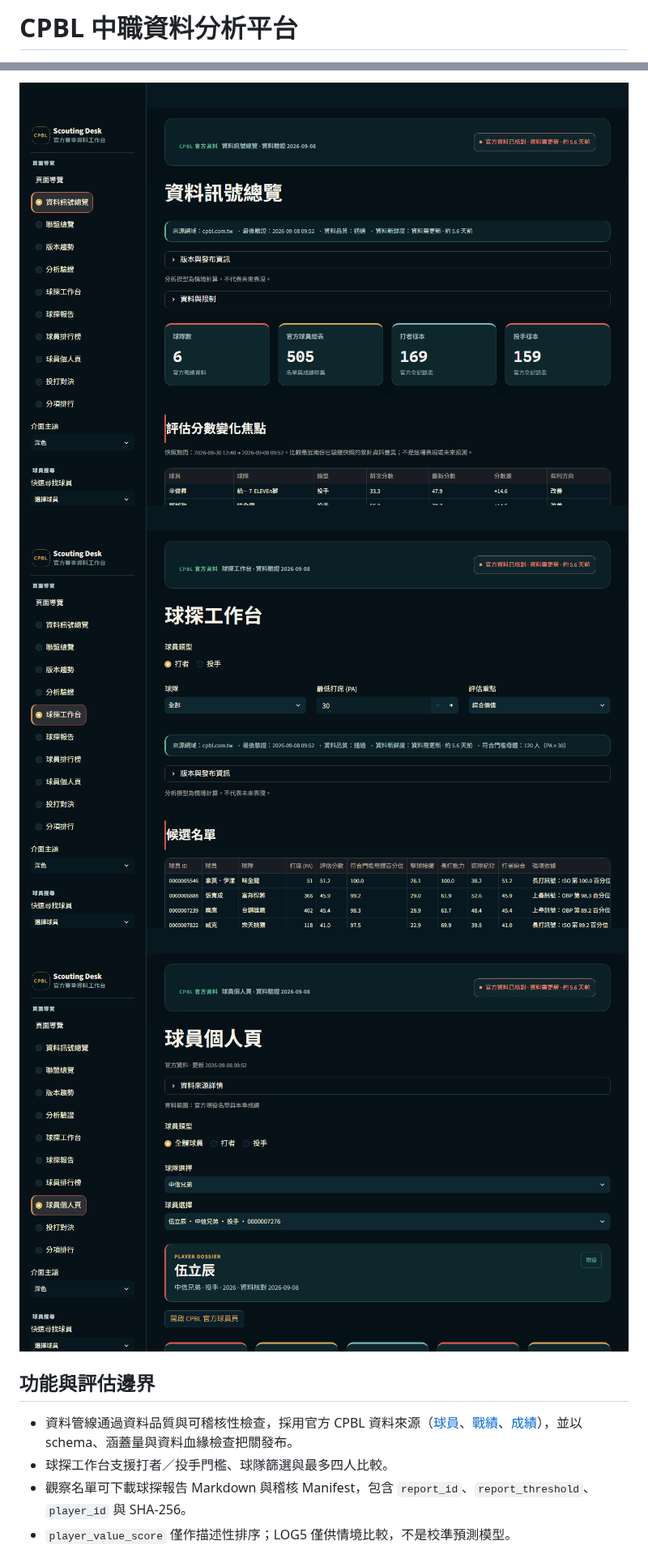
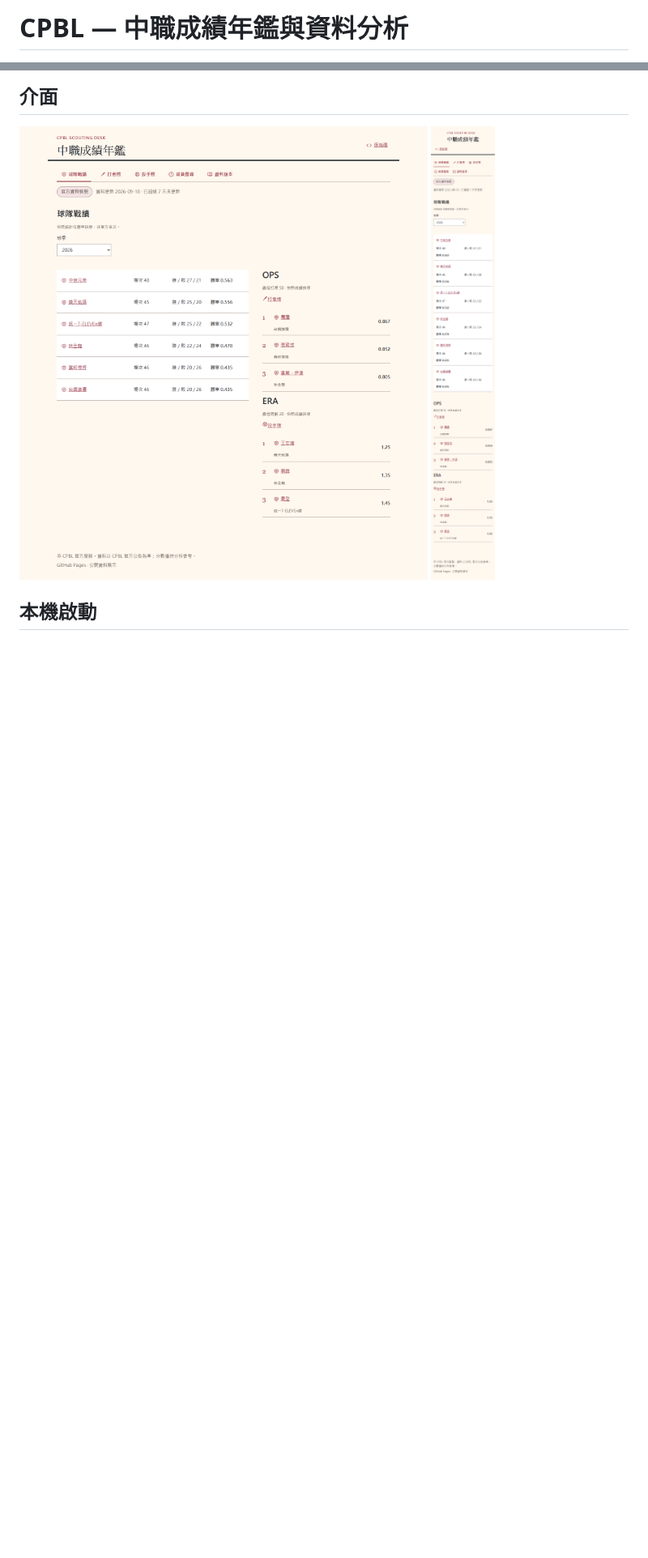
Before and after one commit to Lily09-project/CPBL-baseball, a Markdown page: README.md, 2 parts joined by grey strips. Shown at 81% size. Drawn GitHub-style; pictures changed too: docs/screenshots/pages-desktop.png (added), docs/screenshots/pages-mobile.png (added); blank space fills up the shorter version.

```diff
--- a/README.md
+++ b/README.md
@@ -1,2 +1,2 @@
-# CPBL 中職資料分析平台
+# CPBL — 中職成績年鑑與資料分析
 
@@ -20,12 +16,8 @@
 
-![資料訊號總覽](docs/screenshots/ui-data-health.png)
-![球探工作台](docs/screenshots/ui-scouting-workbench.png)
-![球員個人頁](docs/screenshots/ui-player-profile.png)
+## 介面
 
-## 功能與評估邊界
+![球队戰績與成績榜：桌面](docs/screenshots/pages-desktop.png)
+![球队戰績與成績榜：手機](docs/screenshots/pages-mobile.png)
 
-- 資料管線通過資料品質與可稽核性檢查，採用官方 CPBL 資料來源（[球員](https://cpbl.com.tw/player)、[戰績](https://cpbl.com.tw/standings/season)、[成績](https://cpbl.com.tw/stats/recordallaction)），並以 schema、涵蓋量與資料血緣檢查把關發布。
-- 球探工作台支援打者／投手門檻、球隊篩選與最多四人比較。
-- 觀察名單可下載球探報告 Markdown 與稽核 Manifest，包含 `report_id`、`report_threshold`、`player_id` 與 SHA-256。
-- `player_value_score` 僅作描述性排序；LOG5 僅供情境比較，不是校準預測模型。
+## 本機啟動
 
```
Also changed, not shown: other parts of README.md (+12 -28 lines), docs/GITHUB_PAGES.md (+15 -27 lines), 3 other files.
